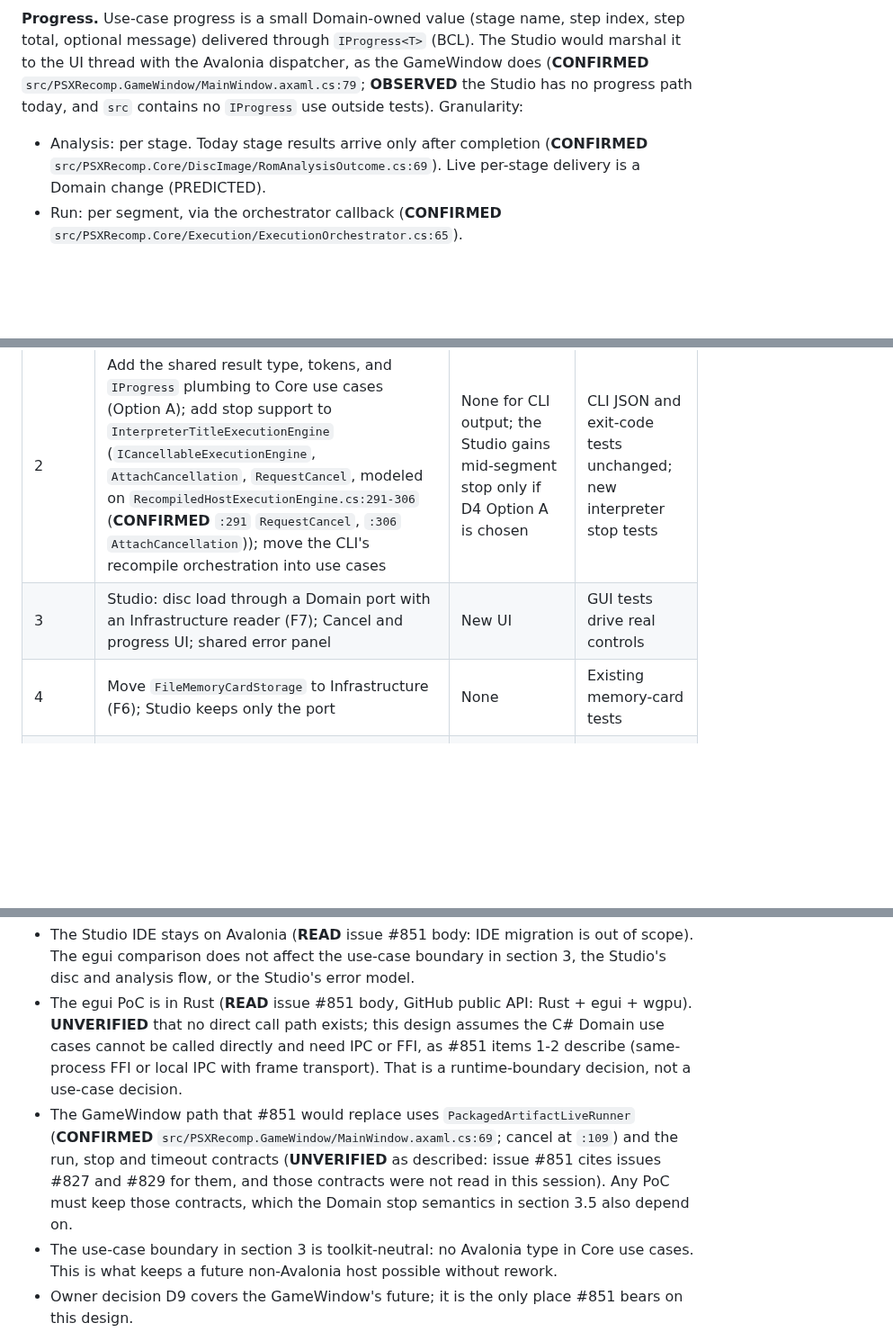
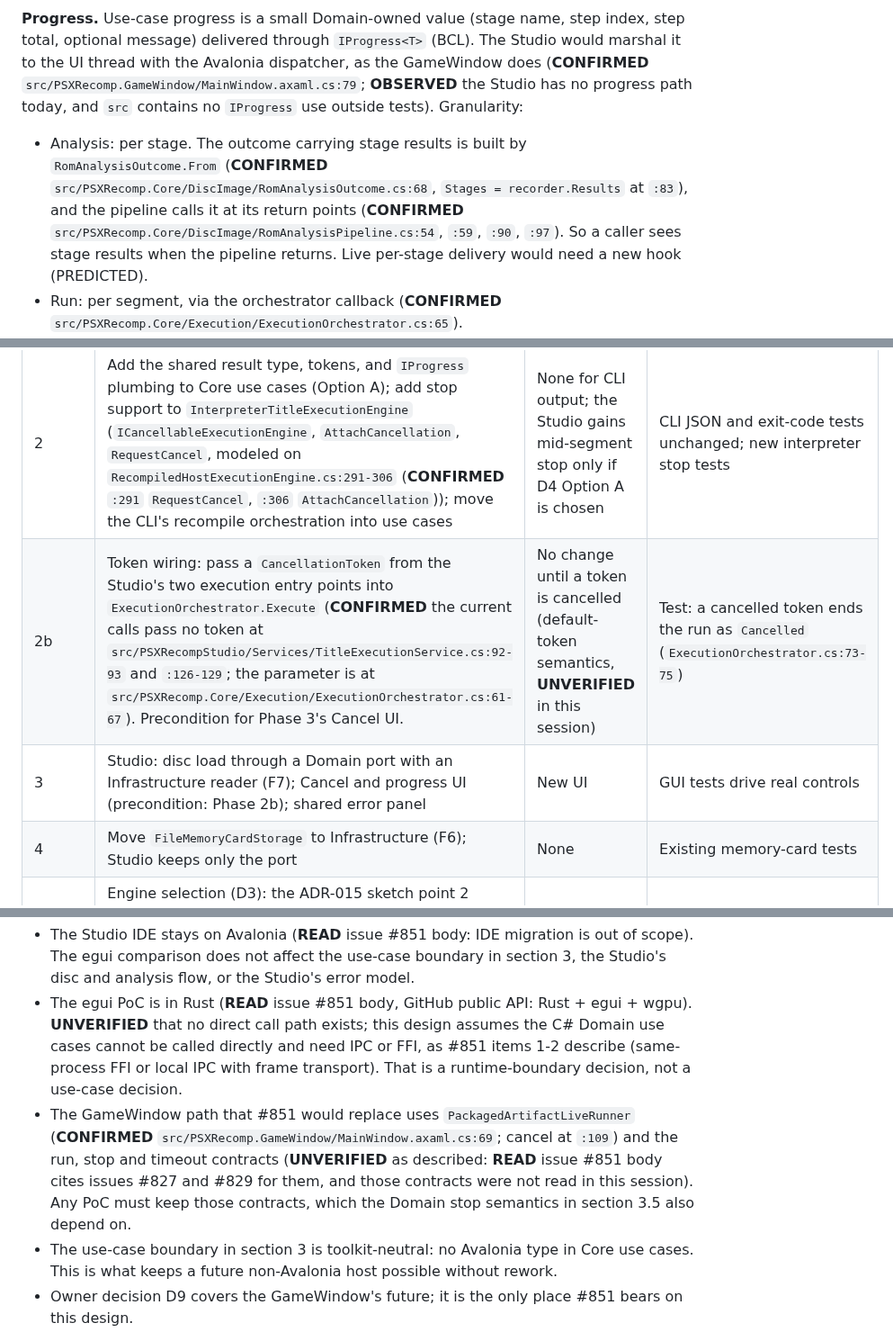
Before and after one commit to mao2009/PSXRecompStudio, a Markdown page: docs/design/issue-40-gui-architecture.md, 3 parts joined by grey strips. Shown at 90% size. Rendered like a GitHub page; blank space fills up the shorter version.

Commit message:
docs: token 配線を Phase 2b として明示し、層表・READ ラベル・根拠行を修正（Refs #40）
Studio の Execute 呼び出しに token を渡す工程を Phase 2b とし、Cancel UI の前提にする。
Generated 層を層表に加える。issue 本文由来の二箇所に READ を付ける。段階結果の
到達タイミングは RomAnalysisOutcome.From と呼び出し箇所に基づく記述に改める。

Co-Authored-By: Claude Haiku 5.5 <noreply@anthropic.com>

```diff
--- a/docs/design/issue-40-gui-architecture.md
+++ b/docs/design/issue-40-gui-architecture.md
@@ -191,7 +192,7 @@ Notes:
 
 **Progress.** Use-case progress is a small Domain-owned value (stage name, step index, step total, optional message) delivered through `IProgress<T>` (BCL). The Studio would marshal it to the UI thread with the Avalonia dispatcher, as the GameWindow does (**CONFIRMED** `src/PSXRecomp.GameWindow/MainWindow.axaml.cs:79`; **OBSERVED** the Studio has no progress path today, and `src` contains no `IProgress` use outside tests). Granularity:
 
-- Analysis: per stage. Today stage results arrive only after completion (**CONFIRMED** `src/PSXRecomp.Core/DiscImage/RomAnalysisOutcome.cs:69`). Live per-stage delivery is a Domain change (PREDICTED).
+- Analysis: per stage. The outcome carrying stage results is built by `RomAnalysisOutcome.From` (**CONFIRMED** `src/PSXRecomp.Core/DiscImage/RomAnalysisOutcome.cs:68`, `Stages = recorder.Results` at `:83`), and the pipeline calls it at its return points (**CONFIRMED** `src/PSXRecomp.Core/DiscImage/RomAnalysisPipeline.cs:54`, `:59`, `:90`, `:97`). So a caller sees stage results when the pipeline returns. Live per-stage delivery would need a new hook (PREDICTED).
 - Run: per segment, via the orchestrator callback (**CONFIRMED** `src/PSXRecomp.Core/Execution/ExecutionOrchestrator.cs:65`).
 - Build: toolchain steps (compile, link) are not reported (**OBSERVED**: `src/PSXRecomp.Infrastructure/GeneratedHostBuildService.cs` has no progress hook). Infrastructure change (PREDICTED).
 
@@ -259,7 +260,8 @@ Incremental, each phase separately reviewable.
 | 0 | This design; owner decisions D1-D11 recorded in ADR revisions (ADR-015 sketch point 2; ADR-017 wording only if D2 allows more than one site) and the matrix revisions in 3.2 | None | Owner sign-off |
 | 1 | Replace duplicate guest-end handoffs (F4) with `ProgramEndHandoff` | None expected | Existing tests |
 | 2 | Add the shared result type, tokens, and `IProgress` plumbing to Core use cases (Option A); add stop support to `InterpreterTitleExecutionEngine` (`ICancellableExecutionEngine`, `AttachCancellation`, `RequestCancel`, modeled on `RecompiledHostExecutionEngine.cs:291-306` (**CONFIRMED** `:291` `RequestCancel`, `:306` `AttachCancellation`)); move the CLI's recompile orchestration into use cases | None for CLI output; the Studio gains mid-segment stop only if D4 Option A is chosen | CLI JSON and exit-code tests unchanged; new interpreter stop tests |
-| 3 | Studio: disc load through a Domain port with an Infrastructure reader (F7); Cancel and progress UI; shared error panel | New UI | GUI tests drive real controls |
+| 2b | Token wiring: pass a `CancellationToken` from the Studio's two execution entry points into `ExecutionOrchestrator.Execute` (**CONFIRMED** the current calls pass no token at `src/PSXRecompStudio/Services/TitleExecutionService.cs:92-93` and `:126-129`; the parameter is at `src/PSXRecomp.Core/Execution/ExecutionOrchestrator.cs:61-67`). Precondition for Phase 3's Cancel UI. | No change until a token is cancelled (default-token semantics, **UNVERIFIED** in this session) | Test: a cancelled token ends the run as `Cancelled` (`ExecutionOrchestrator.cs:73-75`) |
+| 3 | Studio: disc load through a Domain port with an Infrastructure reader (F7); Cancel and progress UI (precondition: Phase 2b); shared error panel | New UI | GUI tests drive real controls |
 | 4 | Move `FileMemoryCardStorage` to Infrastructure (F6); Studio keeps only the port | None | Existing memory-card tests |
 | 5 | Engine selection (D3): the ADR-015 sketch point 2 selector (3.2 row C), gated by D2 as in 3.3 (required under D2 Option B with a **UNVERIFIED** registration path; optional under D2 Option A; placed in the Host layer under D2 Option C, classification **UNVERIFIED**); generated-host run as an explicit, labelled second action | New UI and composition | ADR amendment |
 | 6 | MCP adapter over the same use cases | New surface | Separate issue |
@@ -281,7 +283,7 @@ Consequences for this design:
 
 - The Studio IDE stays on Avalonia (**READ** issue #851 body: IDE migration is out of scope). The egui comparison does not affect the use-case boundary in section 3, the Studio's disc and analysis flow, or the Studio's error model.
 - The egui PoC is in Rust (**READ** issue #851 body, GitHub public API: Rust + egui + wgpu). **UNVERIFIED** that no direct call path exists; this design assumes the C# Domain use cases cannot be called directly and need IPC or FFI, as #851 items 1-2 describe (same-process FFI or local IPC with frame transport). That is a runtime-boundary decision, not a use-case decision.
-- The GameWindow path that #851 would replace uses `PackagedArtifactLiveRunner` (**CONFIRMED** `src/PSXRecomp.GameWindow/MainWindow.axaml.cs:69`; cancel at `:109`) and the run, stop and timeout contracts (**UNVERIFIED** as described: issue #851 cites issues #827 and #829 for them, and those contracts were not read in this session). Any PoC must keep those contracts, which the Domain stop semantics in section 3.5 also depend on.
+- The GameWindow path that #851 would replace uses `PackagedArtifactLiveRunner` (**CONFIRMED** `src/PSXRecomp.GameWindow/MainWindow.axaml.cs:69`; cancel at `:109`) and the run, stop and timeout contracts (**UNVERIFIED** as described: **READ** issue #851 body cites issues #827 and #829 for them, and those contracts were not read in this session). Any PoC must keep those contracts, which the Domain stop semantics in section 3.5 also depend on.
 - The use-case boundary in section 3 is toolkit-neutral: no Avalonia type in Core use cases. This is what keeps a future non-Avalonia host possible without rework.
 - Owner decision D9 covers the GameWindow's future; it is the only place #851 bears on this design.
 
```
Also changed, not shown: other parts of docs/design/issue-40-gui-architecture.md (+2 -1 lines).
